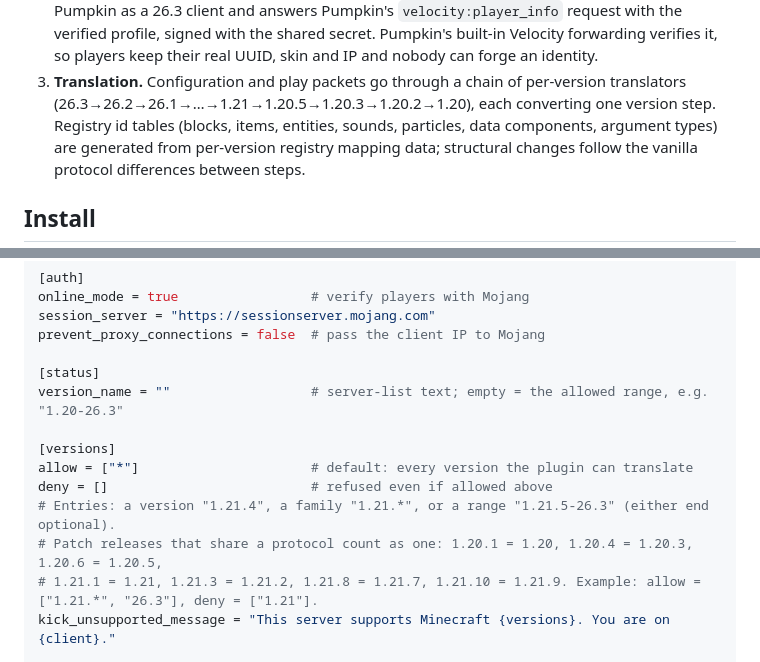
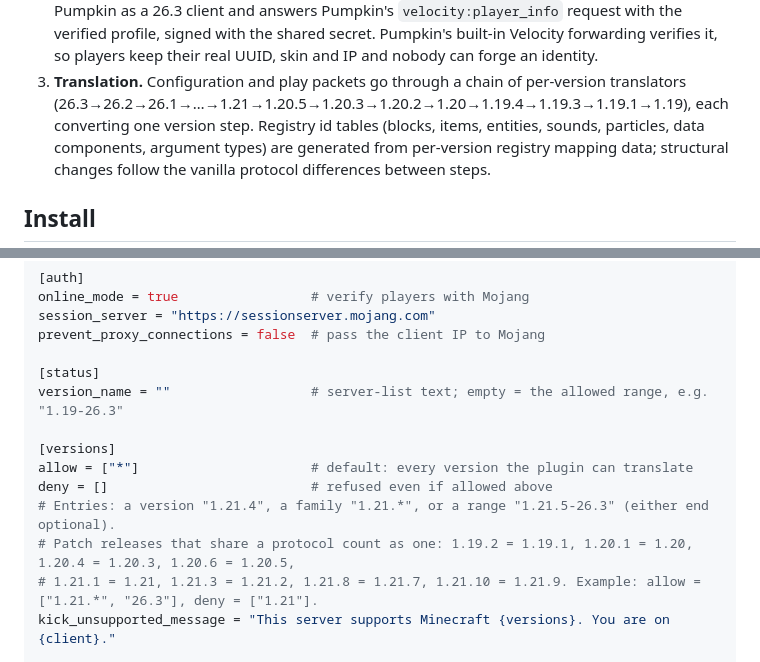
Before and after one commit to Xathr/Multiversion, a Markdown page: README.md, 2 parts joined by grey strips. GitHub-like rendering.

```diff
--- a/README.md
+++ b/README.md
@@ -53,7 +61,7 @@ player (26.2) ──► plugin listener :25565 ──► translator chain ──
    verified profile, signed with the shared secret. Pumpkin's built-in Velocity forwarding verifies
    it, so players keep their real UUID, skin and IP and nobody can forge an identity.
 3. **Translation.** Configuration and play packets go through a chain of per-version translators
-   (26.3→26.2→26.1→…→1.21→1.20.5→1.20.3→1.20.2→1.20), each converting one version step. Registry id tables (blocks, items,
+   (26.3→26.2→26.1→…→1.21→1.20.5→1.20.3→1.20.2→1.20→1.19.4→1.19.3→1.19.1→1.19), each converting one version step. Registry id tables (blocks, items,
    entities, sounds, particles, data components, argument types) are generated from per-version
    registry mapping data; structural changes follow the vanilla protocol differences between steps.
 
@@ -176,13 +184,13 @@ session_server = "https://sessionserver.mojang.com"
 prevent_proxy_connections = false  # pass the client IP to Mojang
 
 [status]
-version_name = ""                  # server-list text; empty = the allowed range, e.g. "1.20-26.3"
+version_name = ""                  # server-list text; empty = the allowed range, e.g. "1.19-26.3"
 
 [versions]
 allow = ["*"]                      # default: every version the plugin can translate
 deny = []                          # refused even if allowed above
 # Entries: a version "1.21.4", a family "1.21.*", or a range "1.21.5-26.3" (either end optional).
-# Patch releases that share a protocol count as one: 1.20.1 = 1.20, 1.20.4 = 1.20.3, 1.20.6 = 1.20.5,
+# Patch releases that share a protocol count as one: 1.19.2 = 1.19.1, 1.20.1 = 1.20, 1.20.4 = 1.20.3, 1.20.6 = 1.20.5,
 # 1.21.1 = 1.21, 1.21.3 = 1.21.2, 1.21.8 = 1.21.7, 1.21.10 = 1.21.9. Example: allow = ["1.21.*", "26.3"], deny = ["1.21"].
 kick_unsupported_message = "This server supports Minecraft {versions}. You are on {client}."
 
```
Also changed, not shown: other parts of README.md (+17 -0 lines), market/description.md (+5 -1 lines), market/listing.md (+3 -3 lines), market/screenshot-console.png, market/screenshot-versions.png, 10 other files.
